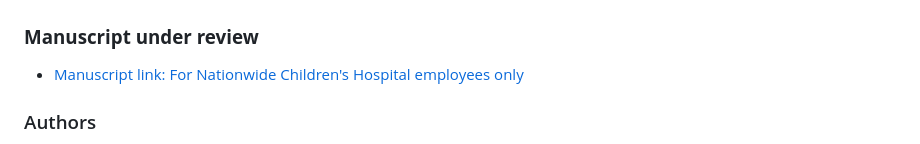
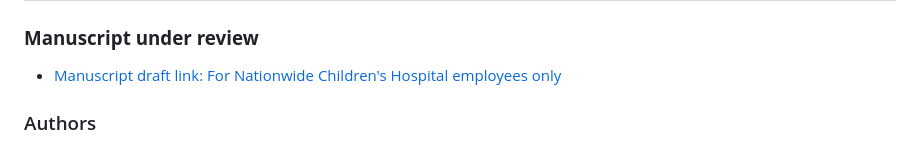
Before and after one commit to Sashoss/Pediatric_Immuno-Oncology, a Markdown page: README.md, the part around the change. GitHub-like rendering.

Commit message:
Manuscript link added for NCH employees

```diff
--- a/README.md
+++ b/README.md
@@ -8,7 +8,7 @@ Given the high mortality rate of pHGG, multiple labs around the world are making
 ## Project 1: Targeting the SPP1-CD44 Axis in Pediatric High-Grade Glioma through Integrated Single-Cell and Structural Bioinformatics
 
 ### <b>Manuscript under review</b>
-- [Manuscript link: For Nationwide Children's Hospital employees only](https://nationwidechildrens-my.sharepoint.com/:w:/r/personal/ambuj_kumar_nationwidechildrens_org/Documents/SPP1_Project/Manuscript.docx?d=w536bef566c474ab9b5c1bbe746b12022&csf=1&web=1&e=OKO4T6)
+- [Manuscript draft link: For Nationwide Children's Hospital employees only](https://nationwidechildrens-my.sharepoint.com/:w:/r/personal/ambuj_kumar_nationwidechildrens_org/Documents/SPP1_Project/Manuscript.docx?d=w536bef566c474ab9b5c1bbe746b12022&csf=1&web=1&e=OKO4T6)
 
 ### Authors
 - Shiwani Limbu, University of California Merced & University of Kansas Medical Center
```
